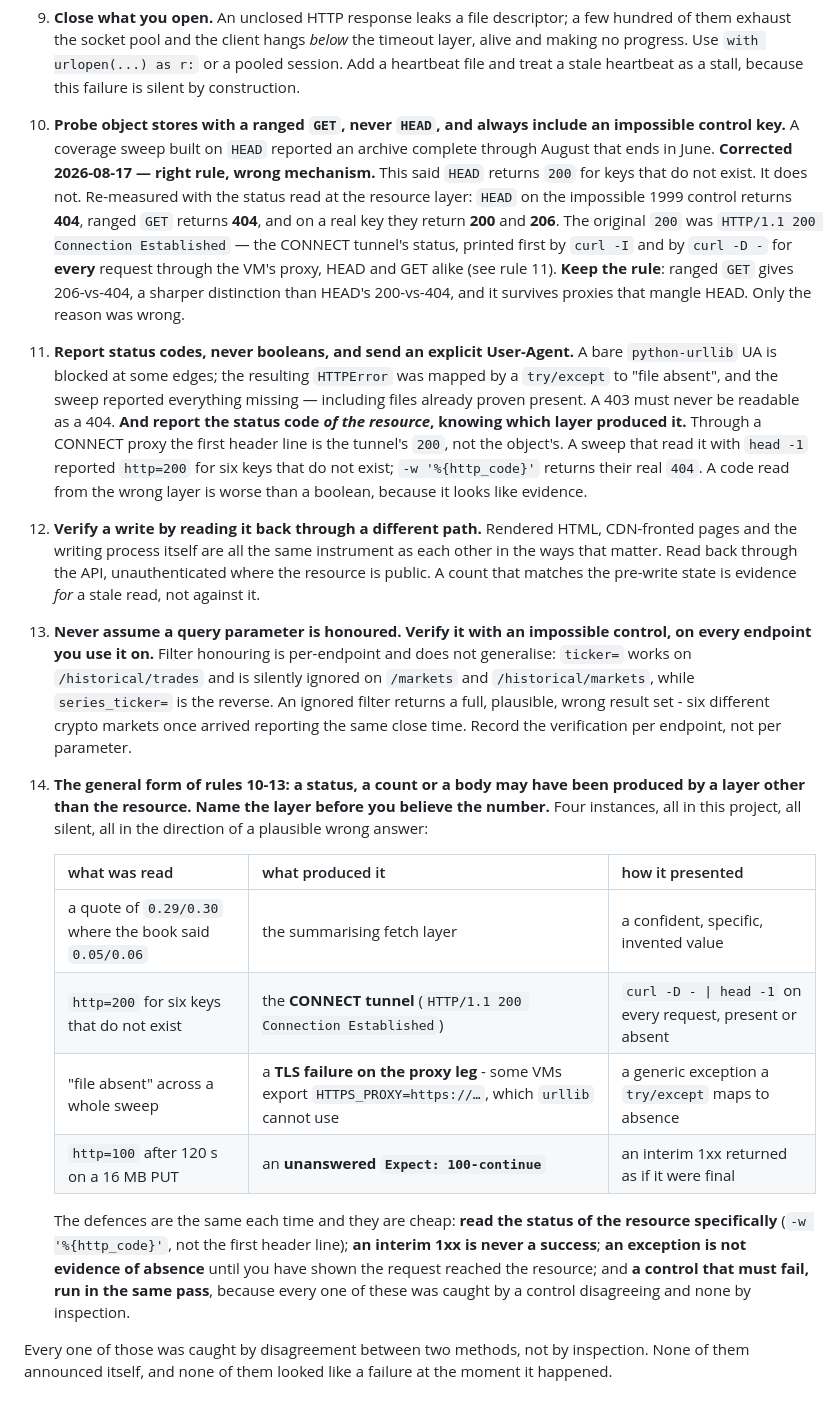
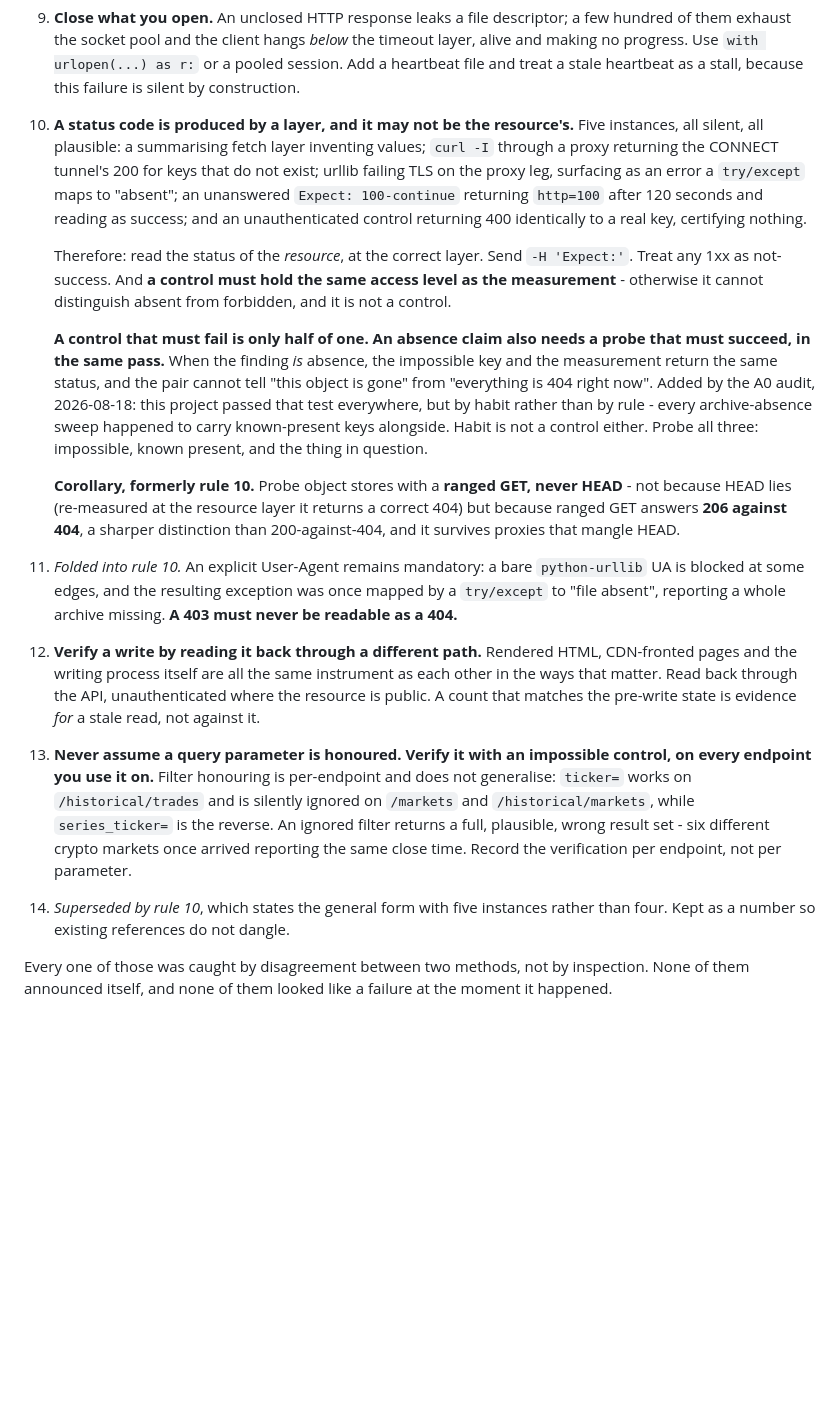
Before and after one commit to waltywalty/smart-money, a Markdown page: skills/empirical-claims/SKILL.md, the part around the change. GitHub-like rendering; blank space fills up the shorter version.

Commit message:
SKILL: consolidate rules 10-14 into one status-layer rule; controls must match access and absence needs a positive control

```diff
--- a/skills/empirical-claims/SKILL.md
+++ b/skills/empirical-claims/SKILL.md
@@ -54,25 +54,38 @@ Observed, repeatedly, in production:
    exhaust the socket pool and the client hangs *below* the timeout layer, alive and making no
    progress. Use `with urlopen(...) as r:` or a pooled session. Add a heartbeat file and treat a stale
    heartbeat as a stall, because this failure is silent by construction.
-10. **Probe object stores with a ranged `GET`, never `HEAD`, and always include an impossible
-    control key.** A coverage sweep built on `HEAD` reported an archive complete through August
-    that ends in June. **Corrected 2026-08-17 — right rule, wrong mechanism.** This said `HEAD`
-    returns `200` for keys that do not exist. It does not. Re-measured with the status read at the
-    resource layer: `HEAD` on the impossible 1999 control returns **404**, ranged `GET` returns
-    **404**, and on a real key they return **200** and **206**. The original `200` was
-    `HTTP/1.1 200 Connection Established` — the CONNECT tunnel's status, printed first by
-    `curl -I` and by `curl -D -` for **every** request through the VM's proxy, HEAD and GET alike
-    (see rule 11). **Keep the rule**: ranged `GET` gives 206-vs-404, a sharper distinction than
-    HEAD's 200-vs-404, and it survives proxies that mangle HEAD. Only the reason was wrong.
-11. **Report status codes, never booleans, and send an explicit User-Agent.** A bare
-    `python-urllib` UA is blocked at some edges; the resulting `HTTPError` was mapped by a
-    `try/except` to "file absent", and the sweep reported everything missing — including files
-    already proven present. A 403 must never be readable as a 404.
-    **And report the status code *of the resource*, knowing which layer produced it.** Through a
-    CONNECT proxy the first header line is the tunnel's `200`, not the object's. A sweep that read
-    it with `head -1` reported `http=200` for six keys that do not exist; `-w '%{http_code}'`
-    returns their real `404`. A code read from the wrong layer is worse than a boolean, because it
-    looks like evidence.
+10. **A status code is produced by a layer, and it may not be the resource's.**
+    Five instances, all silent, all plausible: a summarising fetch layer inventing
+    values; `curl -I` through a proxy returning the CONNECT tunnel's 200 for keys
+    that do not exist; urllib failing TLS on the proxy leg, surfacing as an error a
+    `try/except` maps to "absent"; an unanswered `Expect: 100-continue` returning
+    `http=100` after 120 seconds and reading as success; and an unauthenticated
+    control returning 400 identically to a real key, certifying nothing.
+
+    Therefore: read the status of the *resource*, at the correct layer. Send
+    `-H 'Expect:'`. Treat any 1xx as not-success. And **a control must hold the
+    same access level as the measurement** - otherwise it cannot distinguish
+    absent from forbidden, and it is not a control.
+
+    **A control that must fail is only half of one. An absence claim also needs a
+    probe that must succeed, in the same pass.** When the finding *is* absence, the
+    impossible key and the measurement return the same status, and the pair cannot
+    tell "this object is gone" from "everything is 404 right now". Added by the A0
+    audit, 2026-08-18: this project passed that test everywhere, but by habit rather
+    than by rule - every archive-absence sweep happened to carry known-present keys
+    alongside. Habit is not a control either. Probe all three: impossible, known
+    present, and the thing in question.
+
+    **Corollary, formerly rule 10.** Probe object stores with a **ranged GET, never
+    HEAD** - not because HEAD lies (re-measured at the resource layer it returns a
+    correct 404) but because ranged GET answers **206 against 404**, a sharper
+    distinction than 200-against-404, and it survives proxies that mangle HEAD.
+
+11. *Folded into rule 10.* An explicit User-Agent remains mandatory: a bare
+    `python-urllib` UA is blocked at some edges, and the resulting exception was
+    once mapped by a `try/except` to "file absent", reporting a whole archive
+    missing. **A 403 must never be readable as a 404.**
+
 12. **Verify a write by reading it back through a different path.** Rendered HTML, CDN-fronted
     pages and the writing process itself are all the same instrument as each other in the ways
     that matter. Read back through the API, unauthenticated where the resource is public. A count
@@ -84,24 +97,8 @@ Observed, repeatedly, in production:
     `series_ticker=` is the reverse. An ignored filter returns a full, plausible,
     wrong result set - six different crypto markets once arrived reporting the
     same close time. Record the verification per endpoint, not per parameter.
-14. **The general form of rules 10-13: a status, a count or a body may have been
-    produced by a layer other than the resource. Name the layer before you believe
-    the number.** Four instances, all in this project, all silent, all in the
-    direction of a plausible wrong answer:
-
-    | what was read | what produced it | how it presented |
-    |---|---|---|
-    | a quote of `0.29/0.30` where the book said `0.05/0.06` | the summarising fetch layer | a confident, specific, invented value |
-    | `http=200` for six keys that do not exist | the **CONNECT tunnel** (`HTTP/1.1 200 Connection Established`) | `curl -D - \| head -1` on every request, present or absent |
-    | "file absent" across a whole sweep | a **TLS failure on the proxy leg** - some VMs export `HTTPS_PROXY=https://…`, which `urllib` cannot use | a generic exception a `try/except` maps to absence |
-    | `http=100` after 120 s on a 16 MB PUT | an **unanswered `Expect: 100-continue`** | an interim 1xx returned as if it were final |
-
-    The defences are the same each time and they are cheap: **read the status of the
-    resource specifically** (`-w '%{http_code}'`, not the first header line); **an
-    interim 1xx is never a success**; **an exception is not evidence of absence**
-    until you have shown the request reached the resource; and **a control that
-    must fail, run in the same pass**, because every one of these was caught by a
-    control disagreeing and none by inspection.
+14. *Superseded by rule 10*, which states the general form with five instances
+    rather than four. Kept as a number so existing references do not dangle.
 
 Every one of those was caught by disagreement between two methods, not by inspection. None of
 them announced itself, and none of them looked like a failure at the moment it happened.
```
